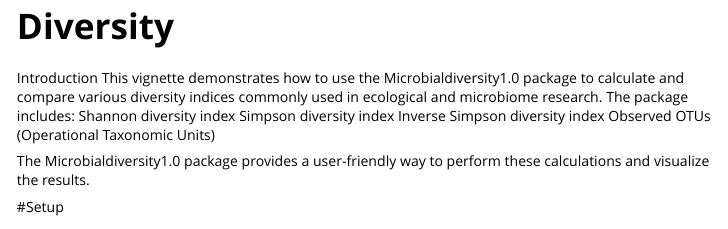
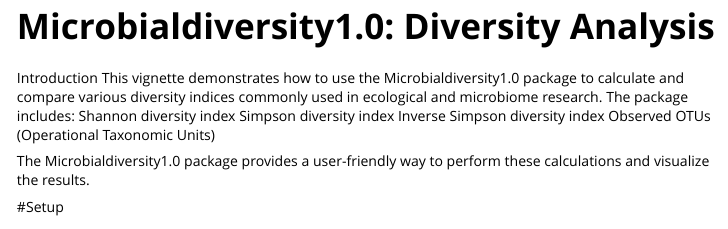
Before and after one commit to suyibaba/Microbialdiversity1.0, an R Markdown document (vignettes/Diversity.Rmd): the page in a window 1100 px wide, from its top. Rendered offline with R 4.5, knitr and Pandoc, with nearby package versions; code that draws random numbers runs with fixed seeds of ours; some code elsewhere in the file could not run offline; long lines of code are wrapped.

Commit message:
vignettes/Diversity.Rmd

```diff
--- a/vignettes/Diversity.Rmd
+++ b/vignettes/Diversity.Rmd
@@ -1,8 +1,8 @@
 ---
-title: "Diversity"
+title: "Microbialdiversity1.0: Diversity Analysis"
 output: rmarkdown::html_vignette
 vignette: >
-  %\VignetteIndexEntry{Diversity}
+  %\VignetteIndexEntry{Microbialdiversity1.0: Diversity Analysis}
   %\VignetteEngine{knitr::rmarkdown}
   %\VignetteEncoding{UTF-8}
 ---
```
